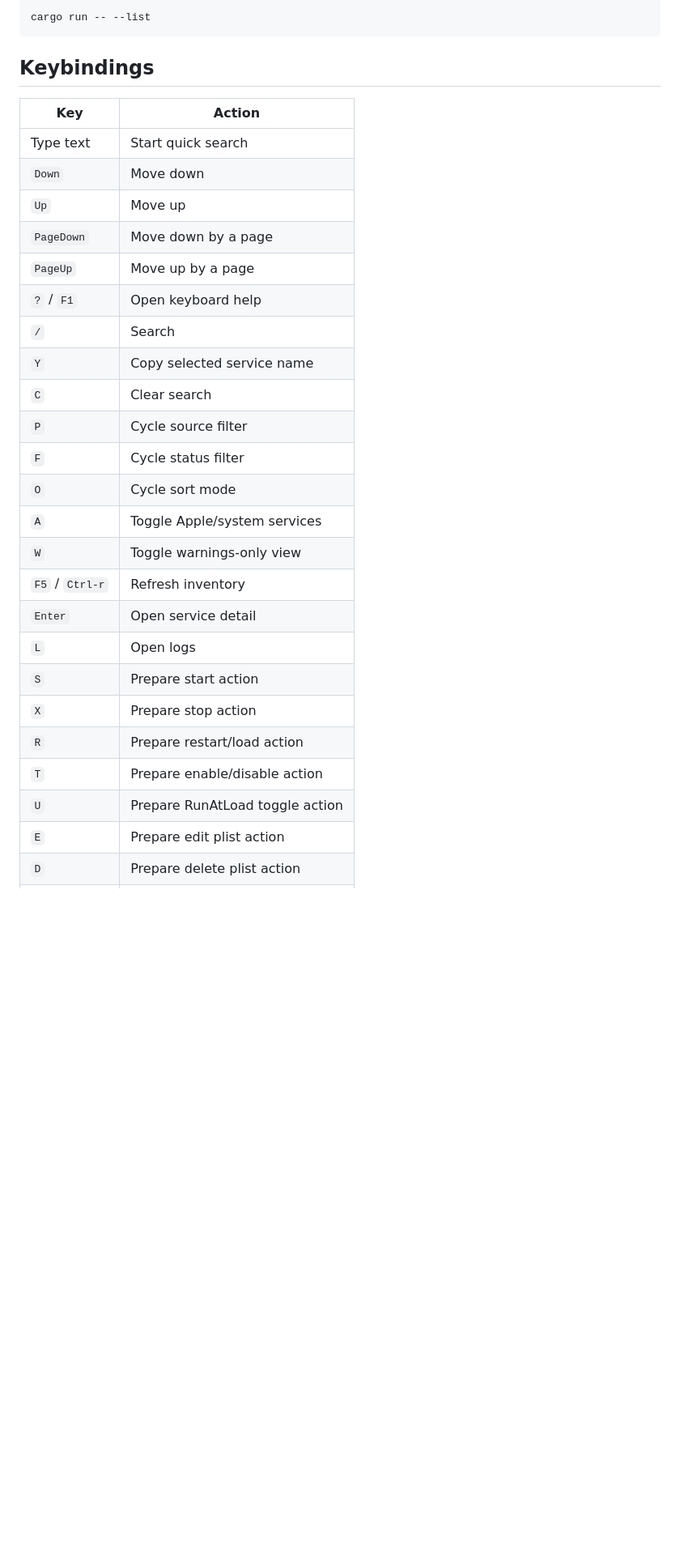
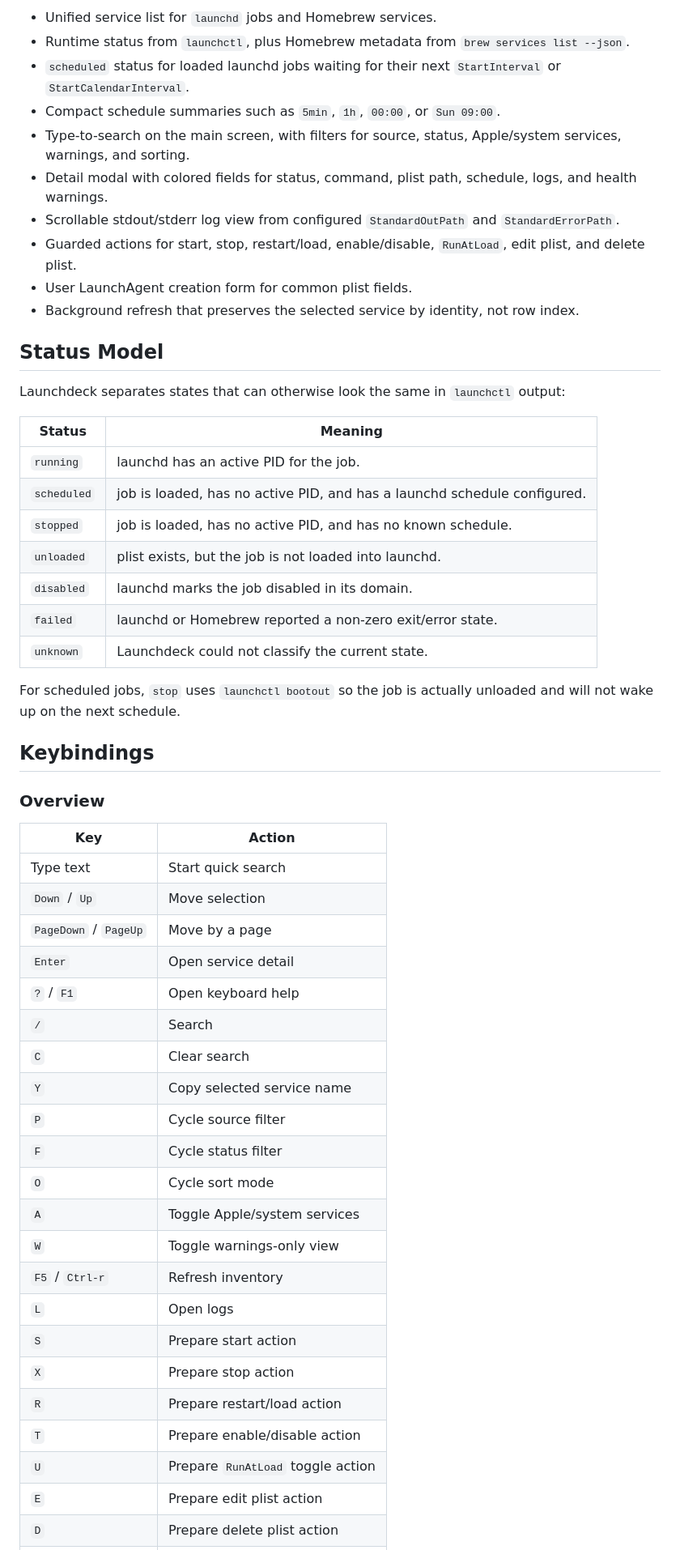
Before and after one commit to sderosiaux/launchdeck, a Markdown page: README.md, the part around one of its changes. Shown at 81% size. Rendered like a GitHub page; blank space fills up the shorter version.

````diff
--- a/README.md
+++ b/README.md
@@ -58,34 +56,57 @@ When running from source:
 
-```sh
-cargo run -- --list
-```
+- Unified service list for `launchd` jobs and Homebrew services.
+- Runtime status from `launchctl`, plus Homebrew metadata from `brew services list --json`.
+- `scheduled` status for loaded launchd jobs waiting for their next `StartInterval` or `StartCalendarInterval`.
+- Compact schedule summaries such as `5min`, `1h`, `00:00`, or `Sun 09:00`.
+- Type-to-search on the main screen, with filters for source, status, Apple/system services, warnings, and sorting.
+- Detail modal with colored fields for status, command, plist path, schedule, logs, and health warnings.
+- Scrollable stdout/stderr log view from configured `StandardOutPath` and `StandardErrorPath`.
+- Guarded actions for start, stop, restart/load, enable/disable, `RunAtLoad`, edit plist, and delete plist.
+- User LaunchAgent creation form for common plist fields.
+- Background refresh that preserves the selected service by identity, not row index.
+
+## Status Model
+
+Launchdeck separates states that can otherwise look the same in `launchctl` output:
+
+| Status | Meaning |
+| --- | --- |
+| `running` | launchd has an active PID for the job. |
+| `scheduled` | job is loaded, has no active PID, and has a launchd schedule configured. |
+| `stopped` | job is loaded, has no active PID, and has no known schedule. |
+| `unloaded` | plist exists, but the job is not loaded into launchd. |
+| `disabled` | launchd marks the job disabled in its domain. |
+| `failed` | launchd or Homebrew reported a non-zero exit/error state. |
+| `unknown` | Launchdeck could not classify the current state. |
+
+For scheduled jobs, `stop` uses `launchctl bootout` so the job is actually unloaded and will not wake up on the next schedule.
 
 ## Keybindings
+
+### Overview
 
 | Key | Action |
 | --- | --- |
 | Type text | Start quick search |
-| `Down` | Move down |
-| `Up` | Move up |
-| `PageDown` | Move down by a page |
-| `PageUp` | Move up by a page |
+| `Down` / `Up` | Move selection |
+| `PageDown` / `PageUp` | Move by a page |
+| `Enter` | Open service detail |
 | `?` / `F1` | Open keyboard help |
 | `/` | Search |
+| `C` | Clear search |
 | `Y` | Copy selected service name |
-| `C` | Clear search |
 | `P` | Cycle source filter |
 | `F` | Cycle status filter |
 | `O` | Cycle sort mode |
 | `A` | Toggle Apple/system services |
 | `W` | Toggle warnings-only view |
 | `F5` / `Ctrl-r` | Refresh inventory |
-| `Enter` | Open service detail |
 | `L` | Open logs |
 | `S` | Prepare start action |
 | `X` | Prepare stop action |
 | `R` | Prepare restart/load action |
 | `T` | Prepare enable/disable action |
-| `U` | Prepare RunAtLoad toggle action |
+| `U` | Prepare `RunAtLoad` toggle action |
 | `E` | Prepare edit plist action |
 | `D` | Prepare delete plist action |
 | `N` | Create a user LaunchAgent |
````
Also changed, not shown: other parts of README.md (+72 -76 lines), assets/launchdeck.gif, 3 other files.
